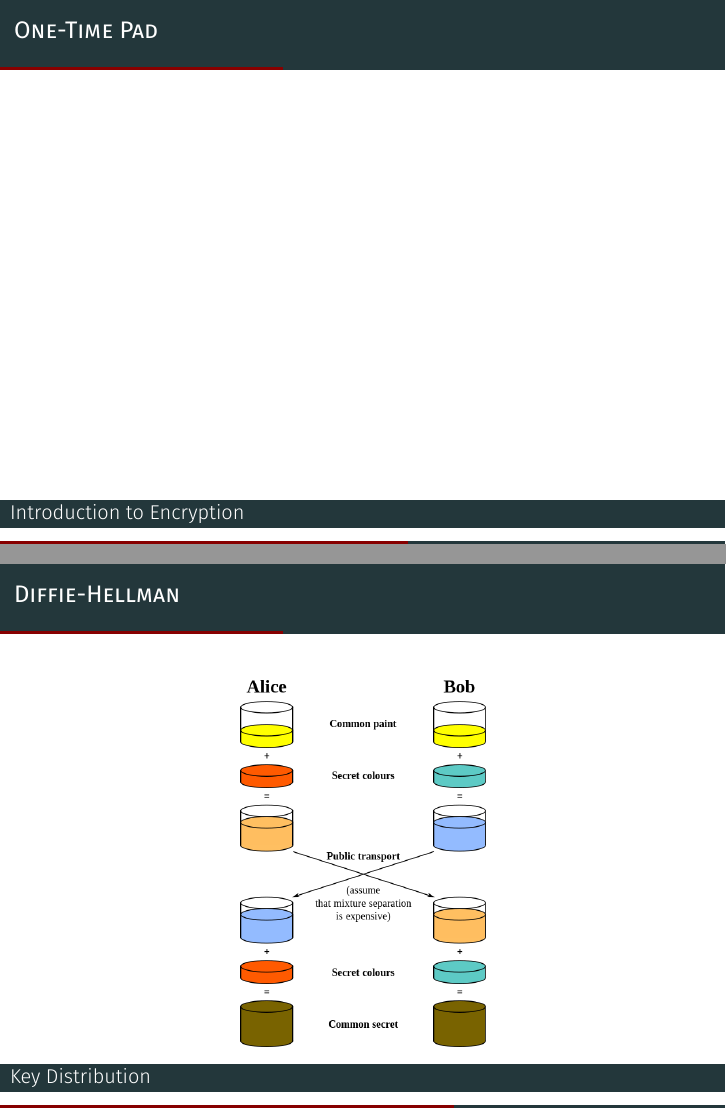
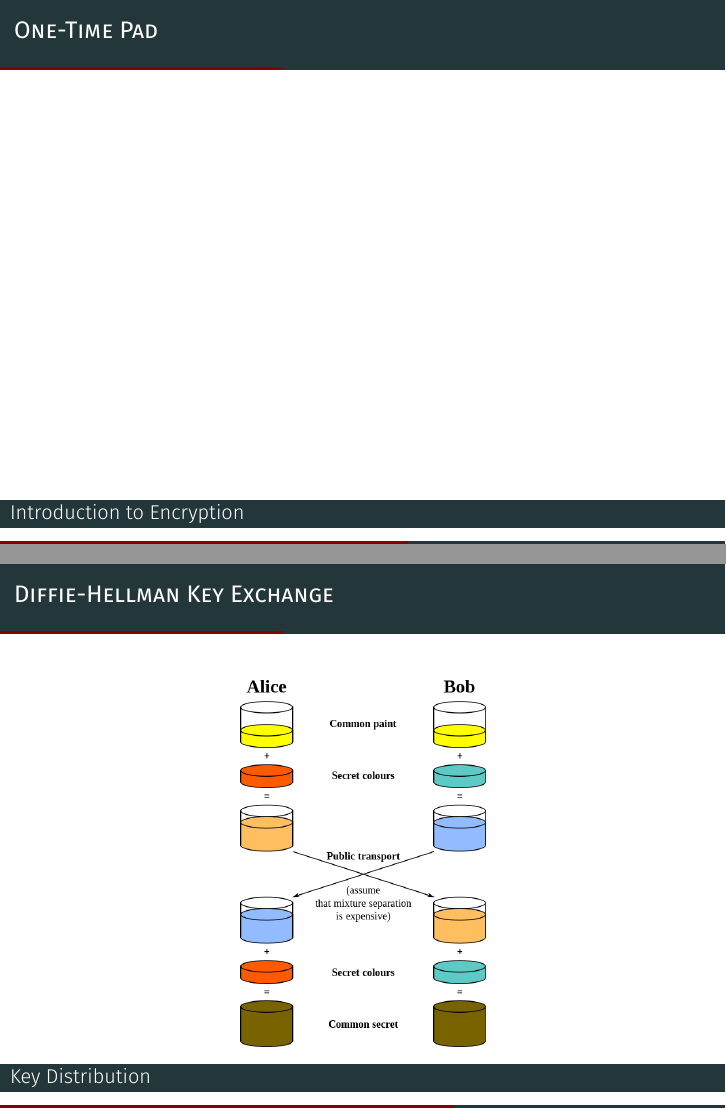
Before and after one commit to maxsnijders/QuantumKeyDistribution, LaTeX slides (slides.tex): pages 26 and 27 of 34, joined at a grey line. Compiled offline with XeLaTeX.

Commit message:
Rename Diffie-Hellman to Diffie-Hellman Key Exchange

```diff
--- a/slides.tex
+++ b/slides.tex
@@ -150,7 +150,7 @@
 	% Key distribution section
 	\section{Key Distribution}
 
-	\begin{frame}{Diffie-Hellman} % Max
+	\begin{frame}{Diffie-Hellman Key Exchange} % Max
 		\begin{columns}
 			\begin{column}{\textwidth}
 				\begin{figure}
```
